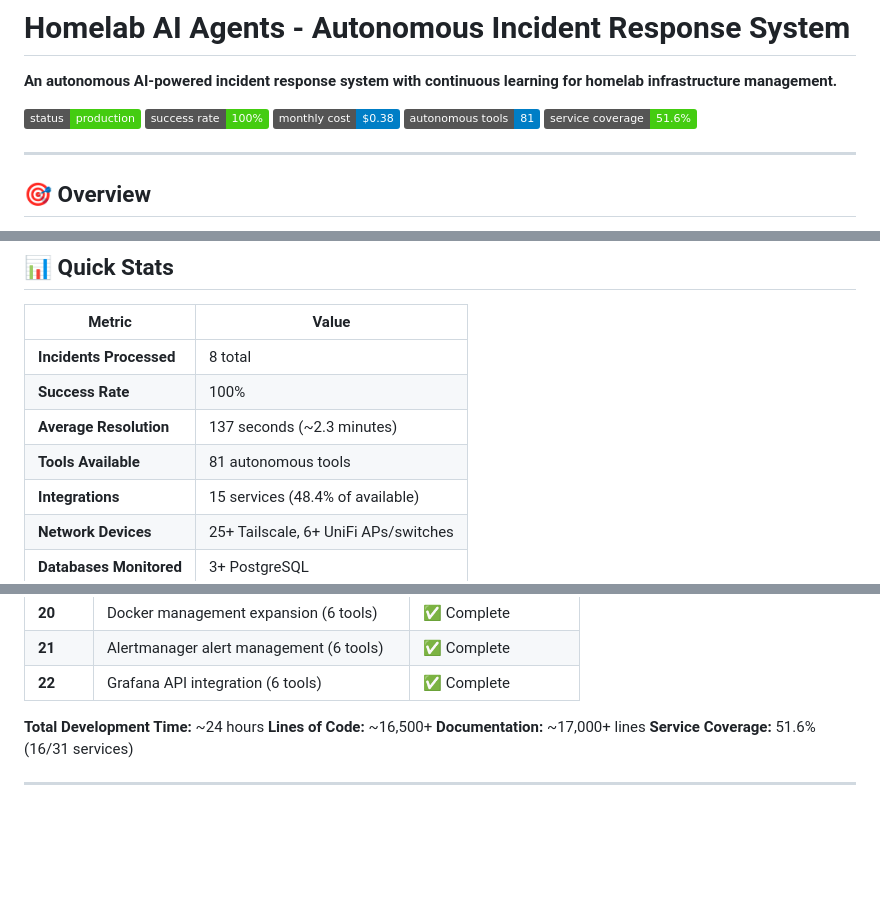
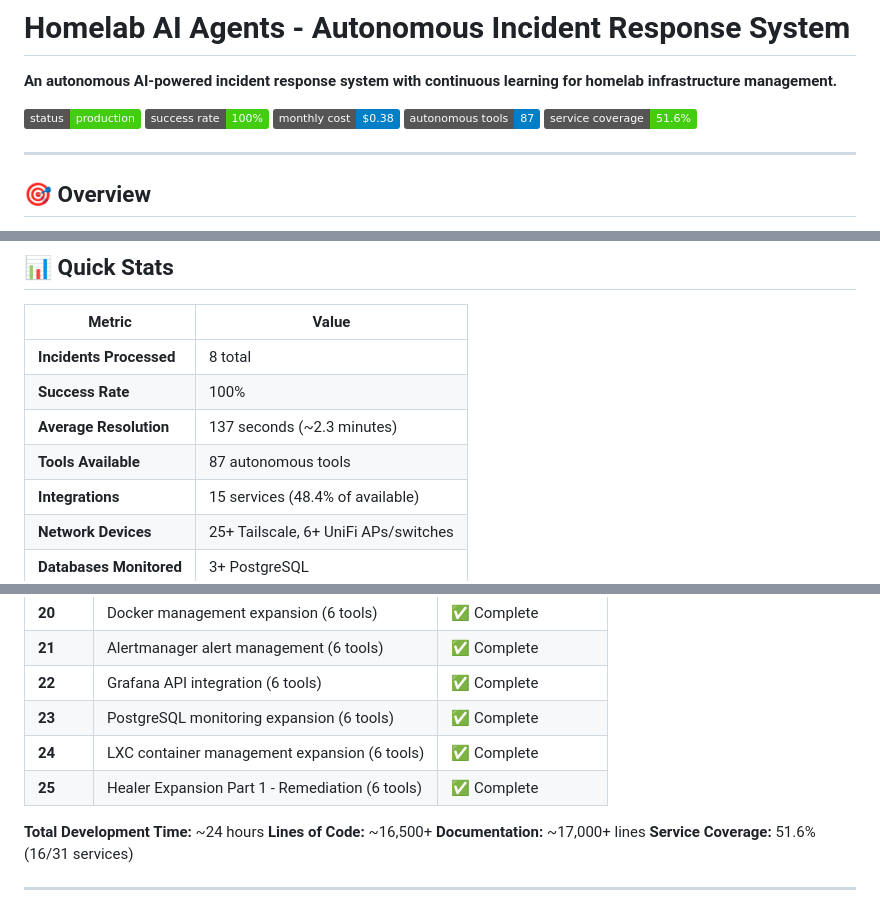
Before and after one commit to munkyHeadz/homelab-agents, a Markdown page: README.md, 3 parts joined by grey strips. GitHub-like rendering; badges without logos; blank space fills up the shorter version.

```diff
--- a/README.md
+++ b/README.md
@@ -5,7 +5,7 @@
 [![Status](https://img.shields.io/badge/status-production-success)](http://100.67.169.111:5000/health)
 [![Success Rate](https://img.shields.io/badge/success%20rate-100%25-success)]()
 [![Monthly Cost](https://img.shields.io/badge/monthly%20cost-$0.38-blue)]()
-[![Tools](https://img.shields.io/badge/autonomous%20tools-81-blue)]()
+[![Tools](https://img.shields.io/badge/autonomous%20tools-87-blue)]()
 [![Coverage](https://img.shields.io/badge/service%20coverage-51.6%25-success)]()
 
 ---
@@ -40,7 +40,7 @@ A **fully autonomous AI incident response system** that detects, diagnoses, and
 | **Incidents Processed** | 8 total |
 | **Success Rate** | 100% |
 | **Average Resolution** | 137 seconds (~2.3 minutes) |
-| **Tools Available** | 81 autonomous tools |
+| **Tools Available** | 87 autonomous tools |
 | **Integrations** | 15 services (48.4% of available) |
 | **Network Devices** | 25+ Tailscale, 6+ UniFi APs/switches |
 | **Databases Monitored** | 3+ PostgreSQL |
@@ -557,6 +563,9 @@ curl -X POST http://100.67.169.111:9093/api/v1/alerts \
 | **20** | Docker management expansion (6 tools) | ✅ Complete |
 | **21** | Alertmanager alert management (6 tools) | ✅ Complete |
 | **22** | Grafana API integration (6 tools) | ✅ Complete |
+| **23** | PostgreSQL monitoring expansion (6 tools) | ✅ Complete |
+| **24** | LXC container management expansion (6 tools) | ✅ Complete |
+| **25** | Healer Expansion Part 1 - Remediation (6 tools) | ✅ Complete |
 
 **Total Development Time:** ~24 hours
 **Lines of Code:** ~16,500+
```
Also changed, not shown: other parts of README.md (+14 -8 lines), docs/PHASE_25_COMPLETE.md (added, +428 -0 lines).
